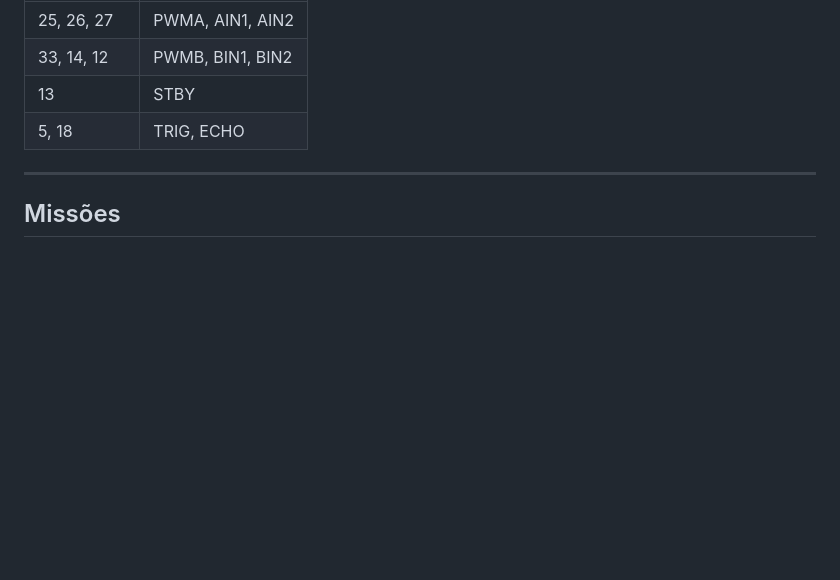
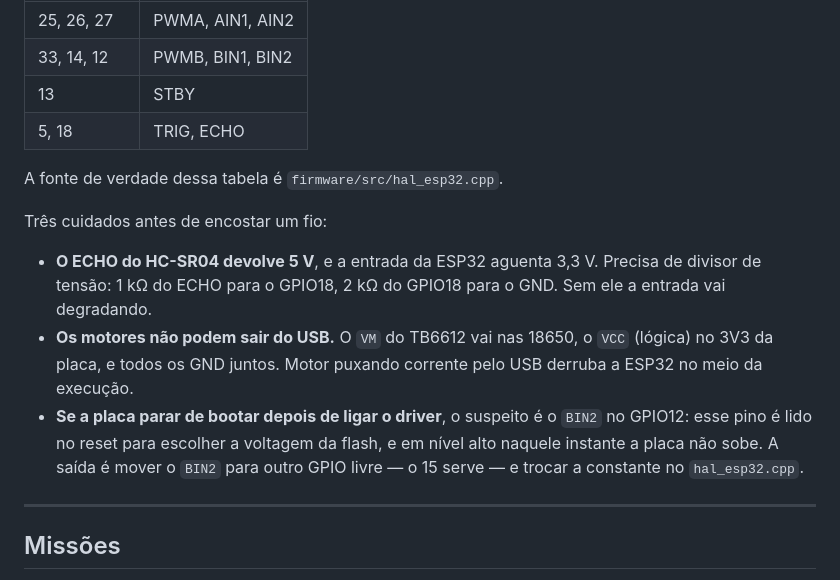
Before and after one commit to LGSantarosa/programacao-blocos, a Markdown page: README.md, the part around one of its changes. Drawn GitHub-style; blank space fills up the shorter version.

```diff
--- a/README.md
+++ b/README.md
@@ -277,6 +362,21 @@ ESP32 DevKit, driver TB6612FNG, dois motores DC com redução, roda boba,
 | 13         | STBY           |
 | 5, 18      | TRIG, ECHO     |
 
+A fonte de verdade dessa tabela é `firmware/src/hal_esp32.cpp`.
+
+Três cuidados antes de encostar um fio:
+
+- **O ECHO do HC-SR04 devolve 5 V**, e a entrada da ESP32 aguenta 3,3 V. Precisa
+  de divisor de tensão: 1 kΩ do ECHO para o GPIO18, 2 kΩ do GPIO18 para o GND.
+  Sem ele a entrada vai degradando.
+- **Os motores não podem sair do USB.** O `VM` do TB6612 vai nas 18650, o `VCC`
+  (lógica) no 3V3 da placa, e todos os GND juntos. Motor puxando corrente pelo
+  USB derruba a ESP32 no meio da execução.
+- **Se a placa parar de bootar depois de ligar o driver**, o suspeito é o `BIN2`
+  no GPIO12: esse pino é lido no reset para escolher a voltagem da flash, e em
+  nível alto naquele instante a placa não sobe. A saída é mover o `BIN2` para
+  outro GPIO livre — o 15 serve — e trocar a constante no `hal_esp32.cpp`.
+
 ---
 
 ## Missões
```
Also changed, not shown: other parts of README.md (+85 -0 lines).
